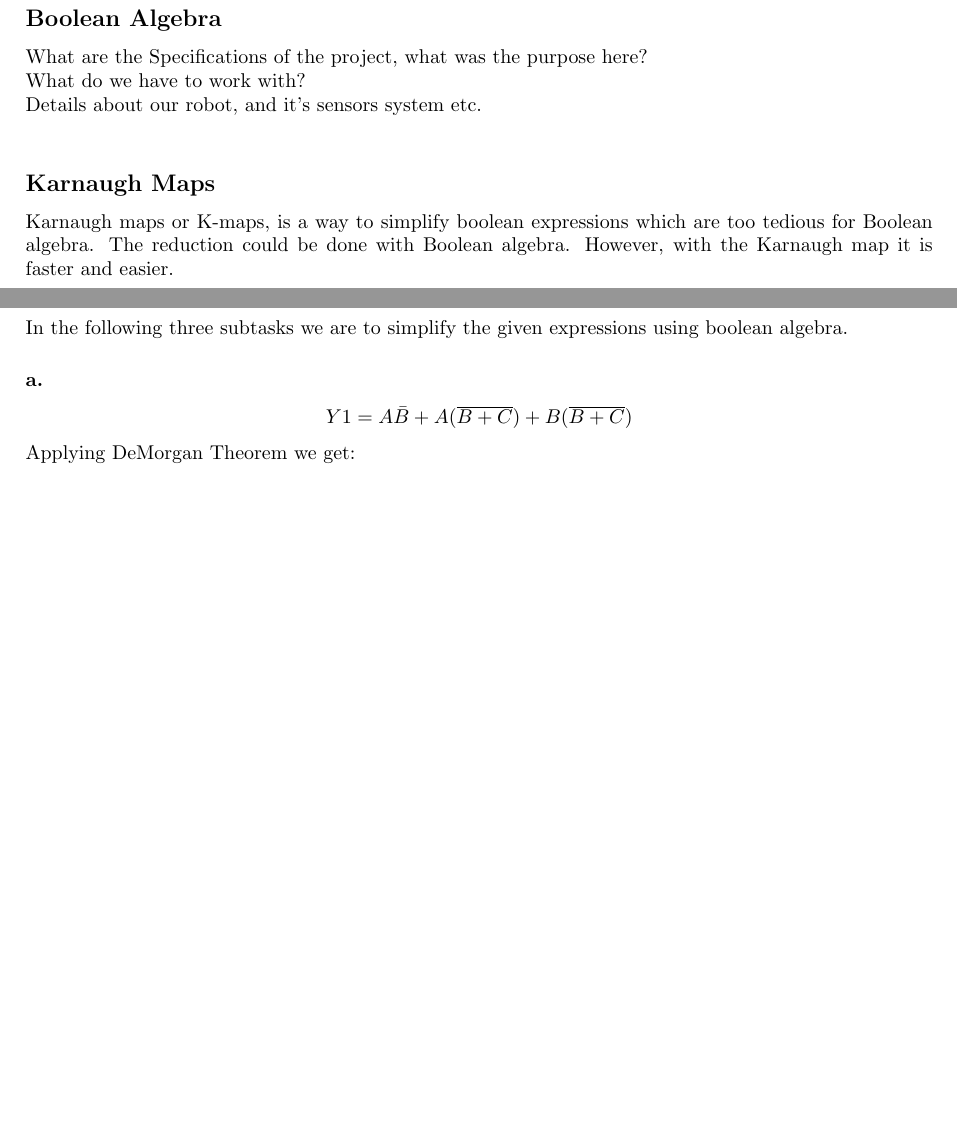
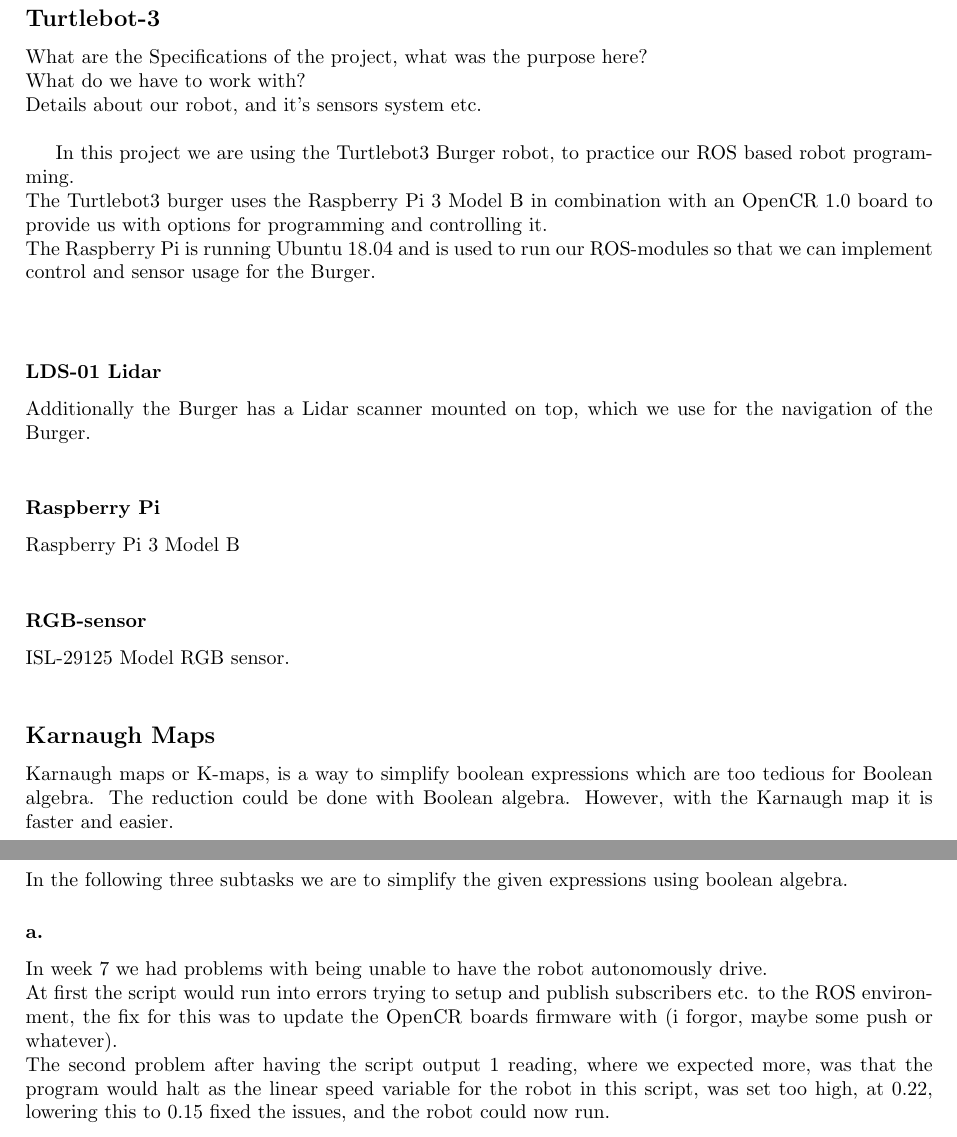
Before and after one commit to Dan-jpg2/CTP-1, a LaTeX document (Report/CPT1.tex): two parts of pages 3 and 4 of 5, joined at a grey line, cut at the place of the change, the shorter picture padded with empty space. Compiled offline with pdfLaTeX.

Commit message:
Merge test

```diff
--- a/Report/CPT1.tex
+++ b/Report/CPT1.tex
@@ -115,11 +115,25 @@
 %\section*{Main body}
 \addcontentsline{toc}{section}{Specifications} \addtocounter{section}{1}
 \section*{Specifications}
-\subsection*{Boolean Algebra}\addcontentsline{toc}{subsection}{Boolean Algebra}
+\subsection*{Turtlebot-3}\addcontentsline{toc}{subsection}{Turtlebot-3}
 What are the Specifications of the project, what was the purpose here?\\
 What do we have to work with?\\
 Details about our robot, and it's sensors system etc.\\
 
+In this project we are using the Turtlebot3 Burger robot, to practice our ROS based robot programming.\\
+The Turtlebot3 burger uses the Raspberry Pi 3 Model B in combination with an OpenCR 1.0 board to
+provide us with options for programming and controlling it. \\
+The Raspberry Pi is running Ubuntu 18.04 and is used to run our ROS-modules so that we can
+implement control and sensor usage for the Burger.\\
+\\
+\subsubsection*{LDS-01 Lidar}\addcontentsline{toc}{subsubsection}{LDS-01}
+Additionally the Burger has a Lidar scanner mounted on top, which we use for the navigation of the Burger.\\
+
+\subsubsection*{Raspberry Pi}\addcontentsline{toc}{subsubsection}{Raspberry Pi}
+Raspberry Pi 3 Model B\\
+
+\subsubsection*{RGB-sensor}\addcontentsline{toc}{subsubsection}{RGB-sensor}
+ISL-29125 Model RGB sensor.\\
 
 \subsection*{Karnaugh Maps}\addcontentsline{toc}{subsection}{Karnaugh Maps}
 Karnaugh maps or K-maps, is a way to simplify boolean expressions which are too tedious for Boolean algebra. The reduction could be
@@ -131,9 +145,12 @@
 \section*{Process}
 \noindent In the following three subtasks we are to simplify the given expressions using boolean algebra.
 \subsubsection*{a.} \addcontentsline{toc}{subsection}{a.}
-\[Y1= A\bar{B} + A(\overline{B+C}) + B(\overline{B+C})\]
-Applying DeMorgan Theorem we get:
-
+In week 7 we had problems with being unable to have the robot autonomously drive.\\
+At first the script would run into errors trying to setup and publish subscribers etc. to the ROS environment,
+the fix for this was to update the OpenCR boards firmware with (i forgor, maybe some push or whatever).\\
+The second problem after having the script output 1 reading, where we expected more, was that the program would
+halt as the linear speed variable for the robot in this script, was set too high, at 0.22, lowering this to 0.15
+fixed the issues, and the robot could now run.
 
 
 \pagebreak
```
Also changed, not shown: Report/CPT1.pdf.
